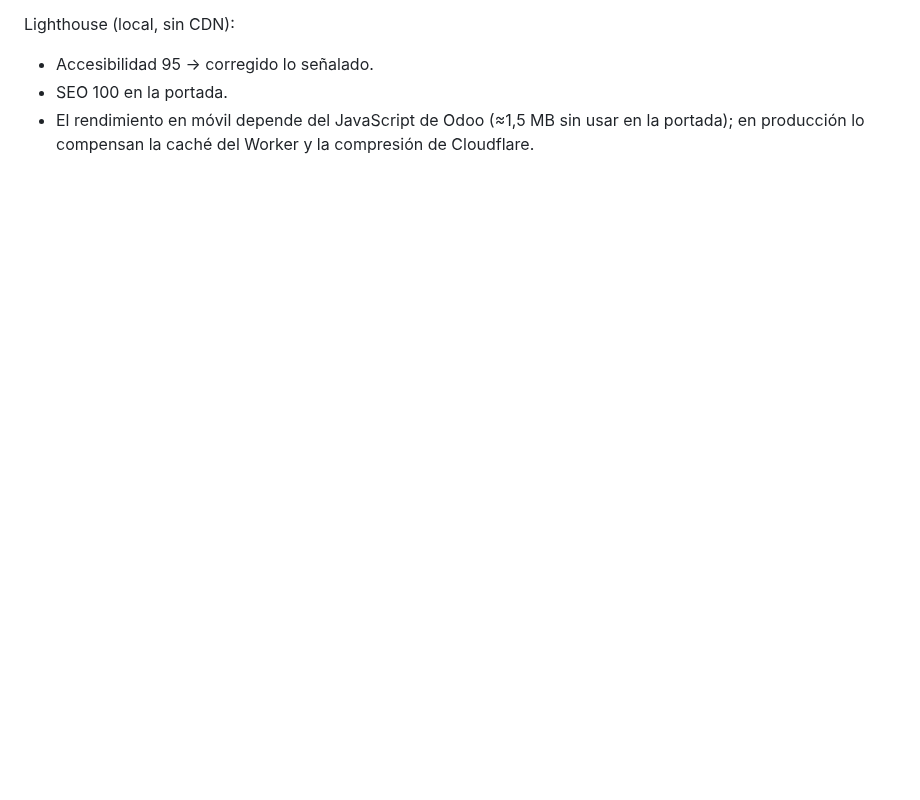
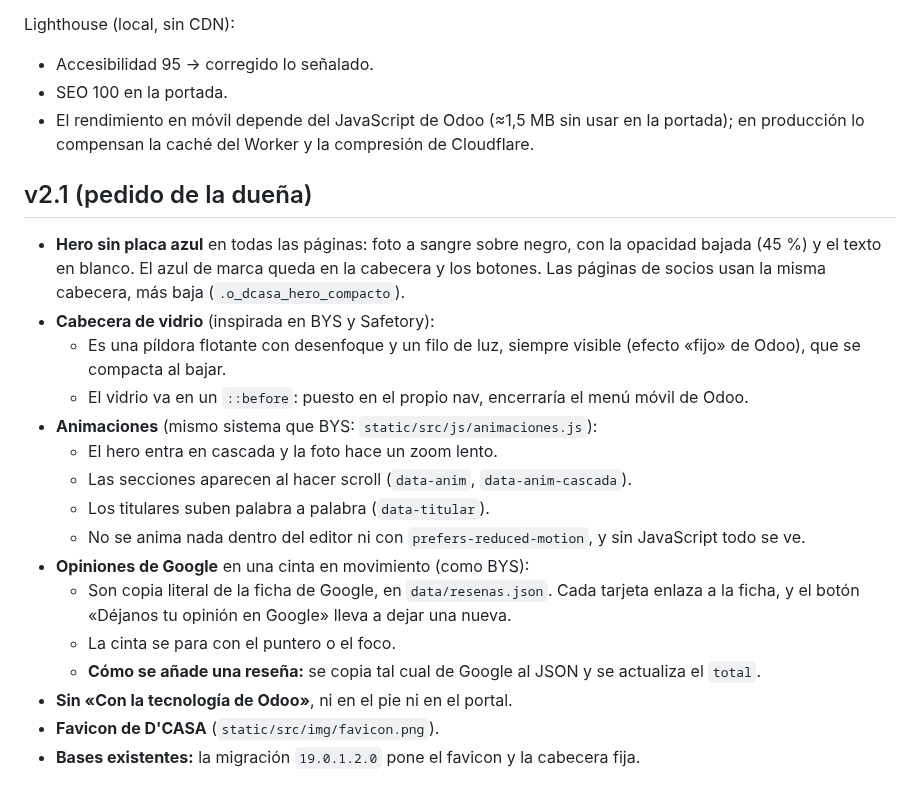
Before and after one commit to dcasapty/D_Casa_new_word, a Markdown page: docs/REDISENO.md, the part around the change. GitHub-like rendering; blank space fills up the shorter version.

```diff
--- a/docs/REDISENO.md
+++ b/docs/REDISENO.md
@@ -132,3 +132,27 @@ Lighthouse (local, sin CDN):
 - SEO 100 en la portada.
 - El rendimiento en móvil depende del JavaScript de Odoo (≈1,5 MB sin usar en la portada); en
   producción lo compensan la caché del Worker y la compresión de Cloudflare.
+
+## v2.1 (pedido de la dueña)
+
+- **Hero sin placa azul** en todas las páginas: foto a sangre sobre negro, con la opacidad
+  bajada (45 %) y el texto en blanco. El azul de marca queda en la cabecera y los botones.
+  Las páginas de socios usan la misma cabecera, más baja (`.o_dcasa_hero_compacto`).
+- **Cabecera de vidrio** (inspirada en BYS y Safetory):
+  - Es una píldora flotante con desenfoque y un filo de luz, siempre visible (efecto «fijo»
+    de Odoo), que se compacta al bajar.
+  - El vidrio va en un `::before`: puesto en el propio nav, encerraría el menú móvil de Odoo.
+- **Animaciones** (mismo sistema que BYS: `static/src/js/animaciones.js`):
+  - El hero entra en cascada y la foto hace un zoom lento.
+  - Las secciones aparecen al hacer scroll (`data-anim`, `data-anim-cascada`).
+  - Los titulares suben palabra a palabra (`data-titular`).
+  - No se anima nada dentro del editor ni con `prefers-reduced-motion`, y sin JavaScript todo
+    se ve.
+- **Opiniones de Google** en una cinta en movimiento (como BYS):
+  - Son copia literal de la ficha de Google, en `data/resenas.json`. Cada tarjeta enlaza a la
+    ficha, y el botón «Déjanos tu opinión en Google» lleva a dejar una nueva.
+  - La cinta se para con el puntero o el foco.
+  - **Cómo se añade una reseña:** se copia tal cual de Google al JSON y se actualiza el `total`.
+- **Sin «Con la tecnología de Odoo»**, ni en el pie ni en el portal.
+- **Favicon de D'CASA** (`static/src/img/favicon.png`).
+- **Bases existentes:** la migración `19.0.1.2.0` pone el favicon y la cabecera fija.
```
Also changed, not shown: README.md (+1 -1 lines), docs/img/sitio-inicio-movil.jpg, docs/img/sitio-inicio.jpg, 12 other files.
